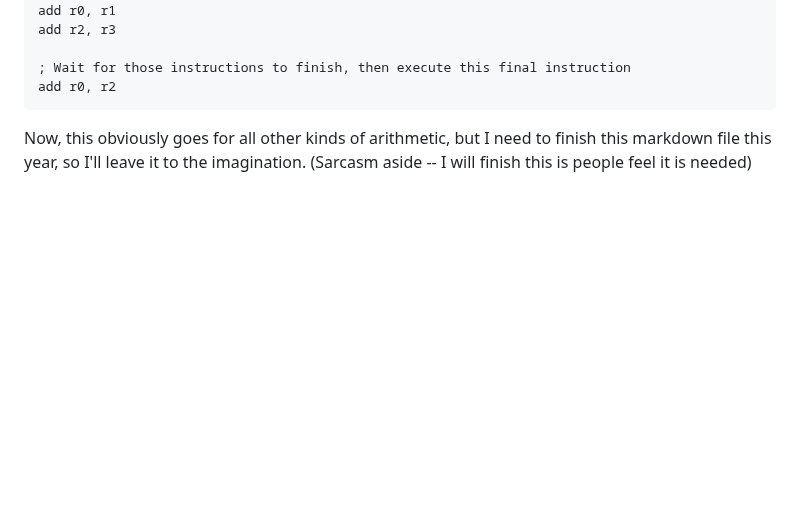
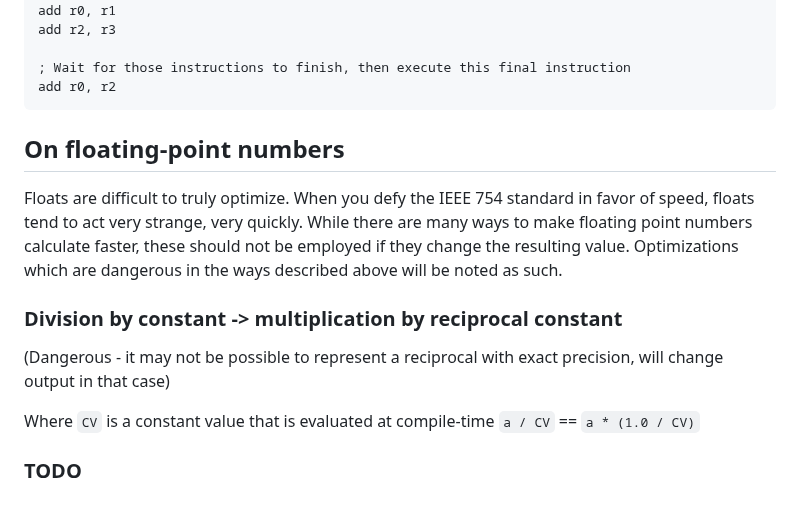
Before and after one commit to GregWaters/Golem, a Markdown page: docs/optimization.md, the part around the change. GitHub-like rendering; blank space fills up the shorter version.

Commit message:
Update optimization.md
Temporary save (not finished with section)

````diff
--- a/docs/optimization.md
+++ b/docs/optimization.md
@@ -287,4 +287,15 @@ add r2, r3
 add r0, r2
 ```
 
-Now, this obviously goes for all other kinds of arithmetic, but I need to finish this markdown file this year, so I'll leave it to the imagination. (Sarcasm aside -- I will finish this is people feel it is needed)
+## On floating-point numbers
+Floats are difficult to truly optimize. When you defy the IEEE 754 standard in favor of speed, floats tend to act very strange, very quickly.
+While there are many ways to make floating point numbers calculate faster, these should not be employed if they change the resulting value.
+Optimizations which are dangerous in the ways described above will be noted as such.
+
+### Division by constant -> multiplication by reciprocal constant
+(Dangerous - it may not be possible to represent a reciprocal with exact precision, will change output in that case)
+
+Where `CV` is a constant value that is evaluated at compile-time
+`a / CV` == `a * (1.0 / CV)`
+
+### TODO
````
